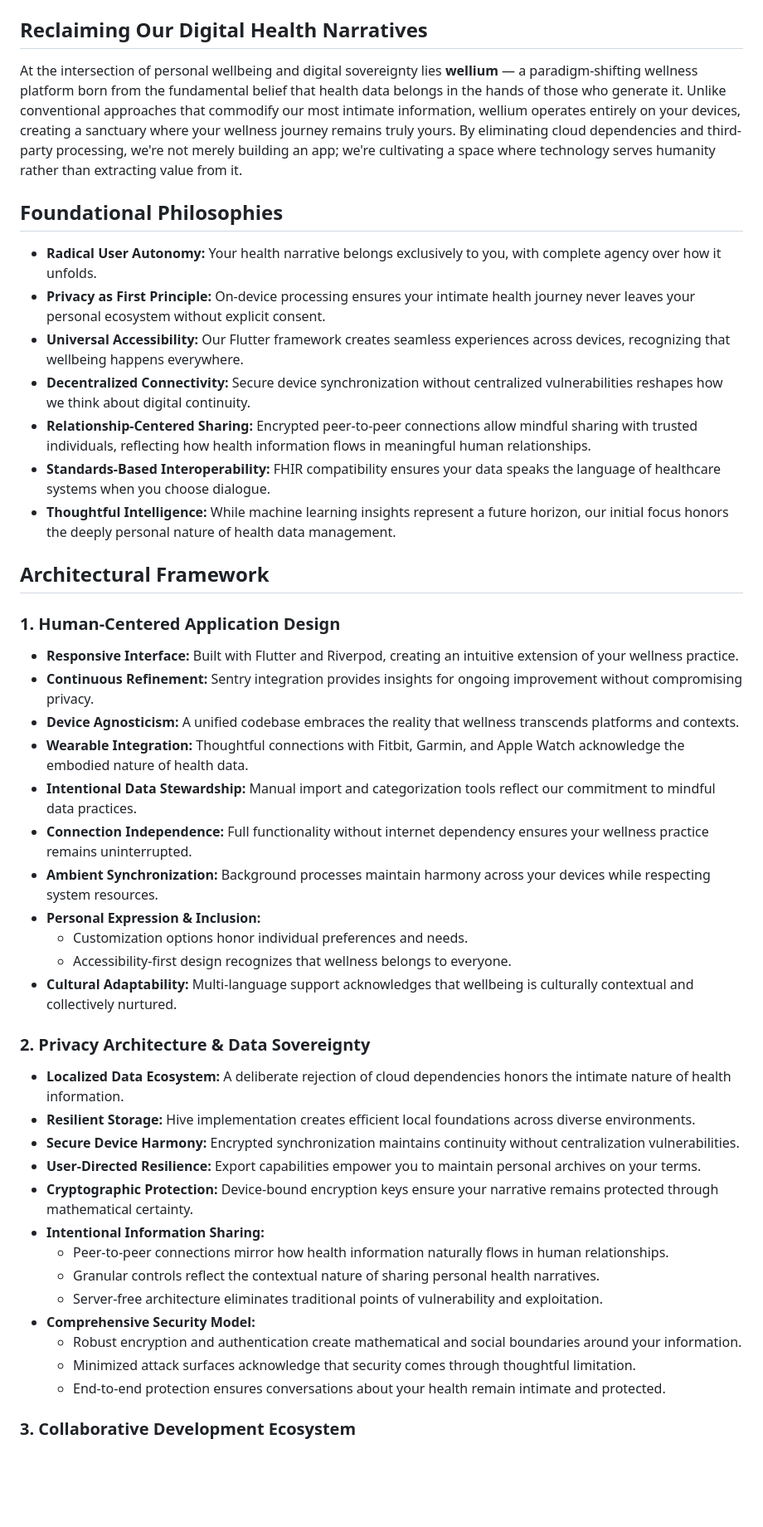
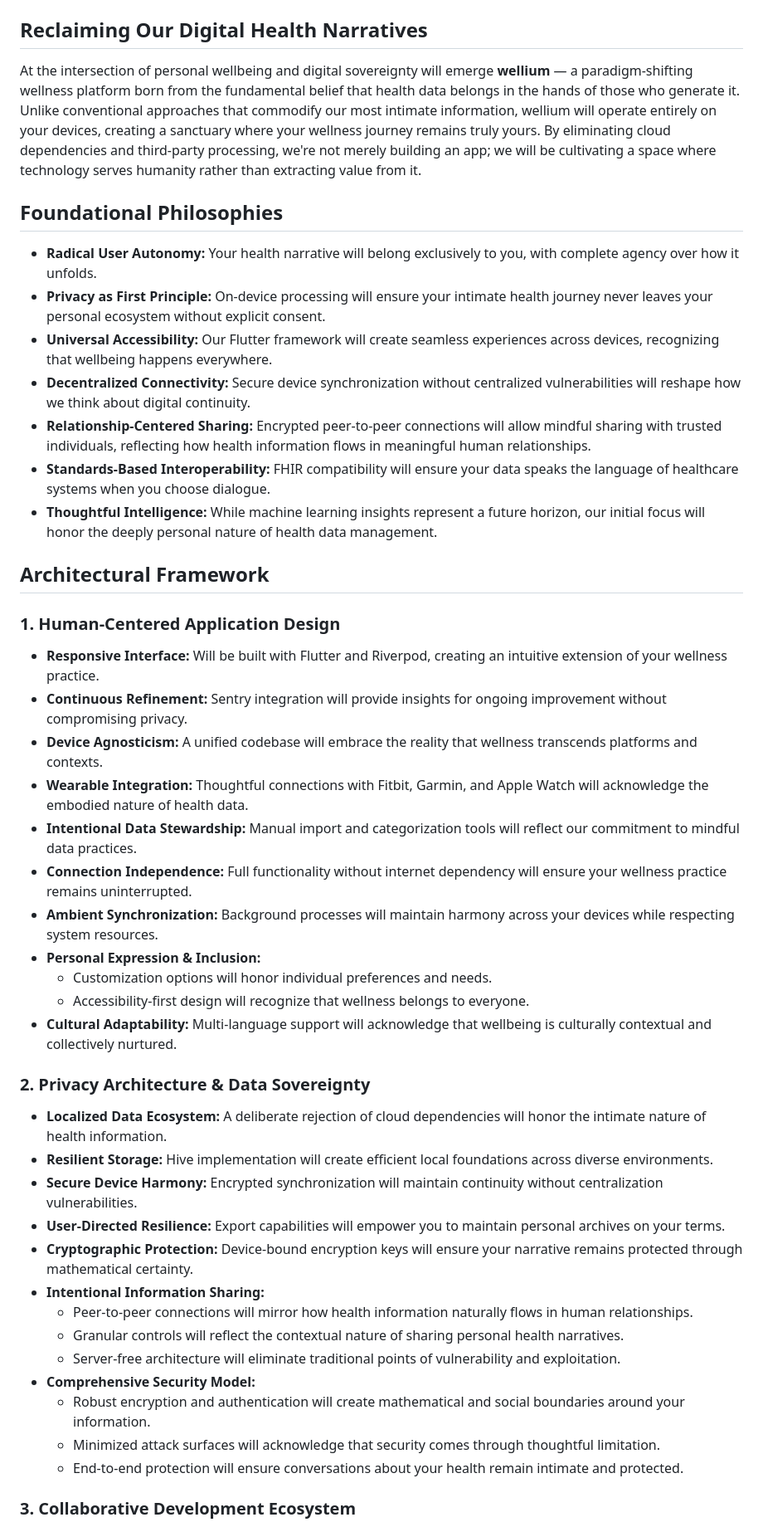
Before and after one commit to by-The-Lindemans/wellium, a Markdown page: README.md, the part around one of its changes. Shown at 83% size. GitHub-like rendering; blank space fills up the shorter version.

Commit message:
Update README.md
revised wording to remain forward-looking

```diff
--- a/README.md
+++ b/README.md
@@ -7,49 +7,49 @@
 
 ## Reclaiming Our Digital Health Narratives
 
-At the intersection of personal wellbeing and digital sovereignty lies **wellium** — a paradigm-shifting wellness platform born from the fundamental belief that health data belongs in the hands of those who generate it. Unlike conventional approaches that commodify our most intimate information, wellium operates entirely on your devices, creating a sanctuary where your wellness journey remains truly yours. By eliminating cloud dependencies and third-party processing, we're not merely building an app; we're cultivating a space where technology serves humanity rather than extracting value from it.
+At the intersection of personal wellbeing and digital sovereignty will emerge **wellium** — a paradigm-shifting wellness platform born from the fundamental belief that health data belongs in the hands of those who generate it. Unlike conventional approaches that commodify our most intimate information, wellium will operate entirely on your devices, creating a sanctuary where your wellness journey remains truly yours. By eliminating cloud dependencies and third-party processing, we're not merely building an app; we will be cultivating a space where technology serves humanity rather than extracting value from it.
 
 ## Foundational Philosophies
 
-- **Radical User Autonomy:** Your health narrative belongs exclusively to you, with complete agency over how it unfolds.
-- **Privacy as First Principle:** On-device processing ensures your intimate health journey never leaves your personal ecosystem without explicit consent.
-- **Universal Accessibility:** Our Flutter framework creates seamless experiences across devices, recognizing that wellbeing happens everywhere.
-- **Decentralized Connectivity:** Secure device synchronization without centralized vulnerabilities reshapes how we think about digital continuity.
-- **Relationship-Centered Sharing:** Encrypted peer-to-peer connections allow mindful sharing with trusted individuals, reflecting how health information flows in meaningful human relationships.
-- **Standards-Based Interoperability:** FHIR compatibility ensures your data speaks the language of healthcare systems when you choose dialogue.
-- **Thoughtful Intelligence:** While machine learning insights represent a future horizon, our initial focus honors the deeply personal nature of health data management.
+- **Radical User Autonomy:** Your health narrative will belong exclusively to you, with complete agency over how it unfolds.
+- **Privacy as First Principle:** On-device processing will ensure your intimate health journey never leaves your personal ecosystem without explicit consent.
+- **Universal Accessibility:** Our Flutter framework will create seamless experiences across devices, recognizing that wellbeing happens everywhere.
+- **Decentralized Connectivity:** Secure device synchronization without centralized vulnerabilities will reshape how we think about digital continuity.
+- **Relationship-Centered Sharing:** Encrypted peer-to-peer connections will allow mindful sharing with trusted individuals, reflecting how health information flows in meaningful human relationships.
+- **Standards-Based Interoperability:** FHIR compatibility will ensure your data speaks the language of healthcare systems when you choose dialogue.
+- **Thoughtful Intelligence:** While machine learning insights represent a future horizon, our initial focus will honor the deeply personal nature of health data management.
 
 ## Architectural Framework
 
 ### **1. Human-Centered Application Design**
 
-- **Responsive Interface:** Built with Flutter and Riverpod, creating an intuitive extension of your wellness practice.
-- **Continuous Refinement:** Sentry integration provides insights for ongoing improvement without compromising privacy.
-- **Device Agnosticism:** A unified codebase embraces the reality that wellness transcends platforms and contexts.
-- **Wearable Integration:** Thoughtful connections with Fitbit, Garmin, and Apple Watch acknowledge the embodied nature of health data.
-- **Intentional Data Stewardship:** Manual import and categorization tools reflect our commitment to mindful data practices.
-- **Connection Independence:** Full functionality without internet dependency ensures your wellness practice remains uninterrupted.
-- **Ambient Synchronization:** Background processes maintain harmony across your devices while respecting system resources.
+- **Responsive Interface:** Will be built with Flutter and Riverpod, creating an intuitive extension of your wellness practice.
+- **Continuous Refinement:** Sentry integration will provide insights for ongoing improvement without compromising privacy.
+- **Device Agnosticism:** A unified codebase will embrace the reality that wellness transcends platforms and contexts.
+- **Wearable Integration:** Thoughtful connections with Fitbit, Garmin, and Apple Watch will acknowledge the embodied nature of health data.
+- **Intentional Data Stewardship:** Manual import and categorization tools will reflect our commitment to mindful data practices.
+- **Connection Independence:** Full functionality without internet dependency will ensure your wellness practice remains uninterrupted.
+- **Ambient Synchronization:** Background processes will maintain harmony across your devices while respecting system resources.
 - **Personal Expression & Inclusion:**
-  - Customization options honor individual preferences and needs.
-  - Accessibility-first design recognizes that wellness belongs to everyone.
-- **Cultural Adaptability:** Multi-language support acknowledges that wellbeing is culturally contextual and collectively nurtured.
+  - Customization options will honor individual preferences and needs.
+  - Accessibility-first design will recognize that wellness belongs to everyone.
+- **Cultural Adaptability:** Multi-language support will acknowledge that wellbeing is culturally contextual and collectively nurtured.
 
 ### **2. Privacy Architecture & Data Sovereignty**
 
-- **Localized Data Ecosystem:** A deliberate rejection of cloud dependencies honors the intimate nature of health information.
-- **Resilient Storage:** Hive implementation creates efficient local foundations across diverse environments.
-- **Secure Device Harmony:** Encrypted synchronization maintains continuity without centralization vulnerabilities.
-- **User-Directed Resilience:** Export capabilities empower you to maintain personal archives on your terms.
-- **Cryptographic Protection:** Device-bound encryption keys ensure your narrative remains protected through mathematical certainty.
+- **Localized Data Ecosystem:** A deliberate rejection of cloud dependencies will honor the intimate nature of health information.
+- **Resilient Storage:** Hive implementation will create efficient local foundations across diverse environments.
+- **Secure Device Harmony:** Encrypted synchronization will maintain continuity without centralization vulnerabilities.
+- **User-Directed Resilience:** Export capabilities will empower you to maintain personal archives on your terms.
+- **Cryptographic Protection:** Device-bound encryption keys will ensure your narrative remains protected through mathematical certainty.
 - **Intentional Information Sharing:**
-  - Peer-to-peer connections mirror how health information naturally flows in human relationships.
-  - Granular controls reflect the contextual nature of sharing personal health narratives.
-  - Server-free architecture eliminates traditional points of vulnerability and exploitation.
+  - Peer-to-peer connections will mirror how health information naturally flows in human relationships.
+  - Granular controls will reflect the contextual nature of sharing personal health narratives.
+  - Server-free architecture will eliminate traditional points of vulnerability and exploitation.
 - **Comprehensive Security Model:**
-  - Robust encryption and authentication create mathematical and social boundaries around your information.
-  - Minimized attack surfaces acknowledge that security comes through thoughtful limitation.
-  - End-to-end protection ensures conversations about your health remain intimate and protected.
+  - Robust encryption and authentication will create mathematical and social boundaries around your information.
+  - Minimized attack surfaces will acknowledge that security comes through thoughtful limitation.
+  - End-to-end protection will ensure conversations about your health remain intimate and protected.
 
 ### **3. Collaborative Development Ecosystem**
 
```
Also changed, not shown: other parts of README.md (+9 -9 lines).
